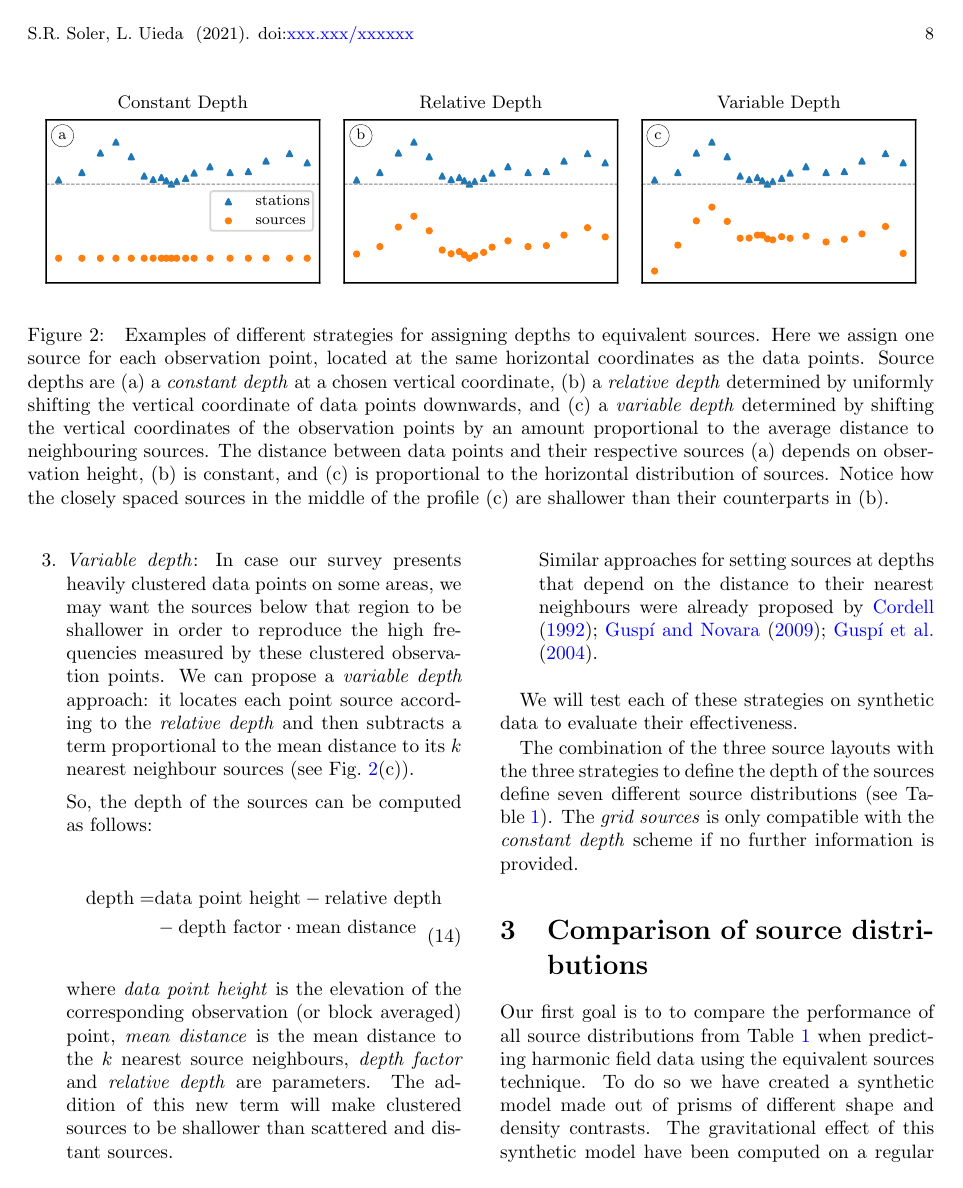
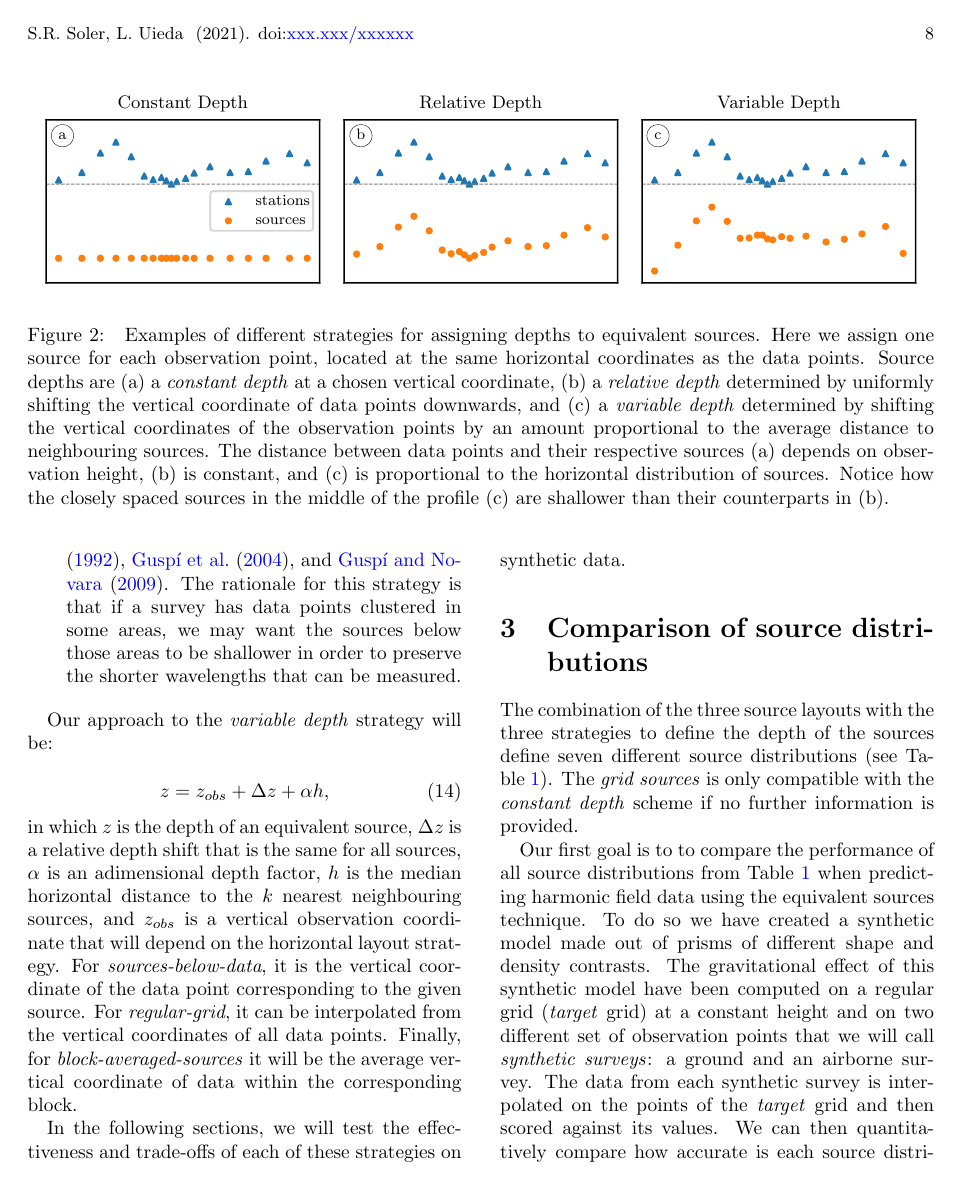
Before and after one commit to compgeolab/eql-gradient-boosted, a LaTeX paper (manuscript/manuscript.tex): page 8 of 19. Compiled offline with pdfLaTeX; a missing bibliography style is replaced by a similar one.

Commit message:
Finish review of source depth section

```diff
--- a/manuscript/manuscript.tex
+++ b/manuscript/manuscript.tex
@@ -818,11 +813,2 @@ distance from their corresponding observation (or block averaged) point.
  \item
     \emph{Variable depth}:
-In case our survey presents heavily clustered data points on some areas, we may
-want the sources below that region to be shallower in order to reproduce the
-high frequencies measured by these clustered observation points.
-We can propose a \emph{variable depth} approach: it locates each point source
-according to the \emph{relative depth} and then subtracts a term proportional
-to the mean distance to its $k$ nearest neighbour sources
-(see Fig.~\ref{fig:depth_types}(c)).
-
-So, the depth of the sources can be computed as follows:
@@ -829,26 +818,37 @@ So, the depth of the sources can be computed as follows:
+    example \citet{cordell1992}, \citet{guspi2004}, and \citet{guspi2009}.
+    The rationale for this strategy is that if a survey has data points
+    clustered in some areas, we may
+    want the sources below those areas to be shallower in order to preserve the
+    shorter wavelengths that can be measured.
+\end{enumerate}
+
+Our approach to the \emph{variable depth} strategy will be:
 
 \begin{equation}
-    \begin{split}
-        \textrm{depth} =
-           &\textrm{data point height} - \textrm{relative depth} \\
-           &- \textrm{depth factor} \cdot \textrm{mean distance}
-    \end{split}
+  z = z_{obs} + \Delta z + \alpha h,
 \end{equation}
 
-\noindent where \emph{data point height} is the elevation of the corresponding
-observation (or block averaged) point, \emph{mean distance} is the mean
-distance to the $k$ nearest source neighbours, \emph{depth factor} and
-\emph{relative depth} are parameters.
-The addition of this new term will make clustered sources to be shallower than
-scattered and distant sources.
-
-Similar approaches for setting sources at depths that depend
-on the distance to their nearest neighbours were already proposed by
-\citet{cordell1992, guspi2004, guspi2009}.
-\end{enumerate}
-
-We will test each of these strategies on synthetic data to evaluate their
-effectiveness.
+\noindent
+in which $z$ is the depth of an equivalent source,
+$\Delta z$ is a relative depth shift that is the same for all sources,
+$\alpha$ is an adimensional depth factor,
+$h$ is the median horizontal distance to the $k$ nearest neighbouring sources,
+and
+$z_{obs}$ is a vertical observation coordinate that will depend on the
+horizontal layout strategy.
+For \emph{sources-below-data}, it is the vertical coordinate of the data point
+corresponding to the given source.
+For \emph{regular-grid}, it can be interpolated from the vertical coordinates
+of all data points.
+Finally, for \emph{block-averaged-sources} it will be the average vertical
+coordinate of data within the corresponding block.
+
+In the following sections, we will test the effectiveness and trade-offs of
+each of these strategies on synthetic data.
+%%%%%%%%%%%%%%%%%%%%%%%%%%%%%%%%%%%%%%%%%%%%%%%%%%%%%%%%%%%%%%%%%%%%%%%%%%%%%%%
+
+
+\section{Comparison of source distributions}
 
 The combination of the three source layouts with the three strategies to define
 the depth of the sources define seven different source distributions (see
@@ -870,10 +870,6 @@ scheme if no further information is provided.
         Variable depth & $\checkmark$ & $\checkmark$ & $\times$     \\
     \end{tabular}
 \end{table*}
-%%%%%%%%%%%%%%%%%%%%%%%%%%%%%%%%%%%%%%%%%%%%%%%%%%%%%%%%%%%%%%%%%%%%%%%%%%%%%%%
-
-
-\section{Comparison of source distributions}
 
 Our first goal is to to compare the performance of all source distributions
 from Table~\ref{tab:source-distributions} when predicting harmonic field data
```
Also changed, not shown: manuscript/manuscript.tex (24 more changed lines).
